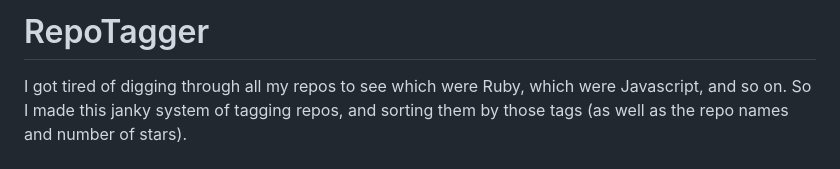
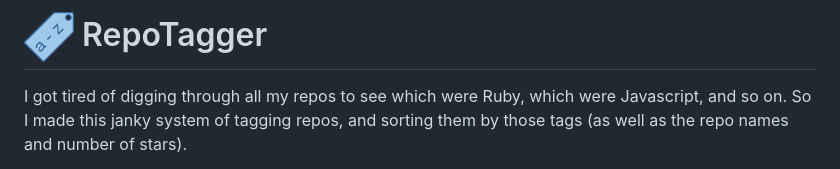
Before and after one commit to RobertAKARobin/repotagger.github.io, a Markdown page: readme.md, the part around the change. GitHub-like rendering; pictures changed too: favicon.png (added).

Commit message:
Updated SVG code and added PNG. Thanks, Tyler!

```diff
--- a/readme.md
+++ b/readme.md
@@ -1,4 +1,4 @@
-# RepoTagger
+# ![foo](favicon.png) RepoTagger
 
 I got tired of digging through all my repos to see which were Ruby, which were Javascript, and so on. So I made this janky system of tagging repos, and sorting them by those tags (as well as the repo names and number of stars).
 
```
Also changed, not shown: 1 other file.
